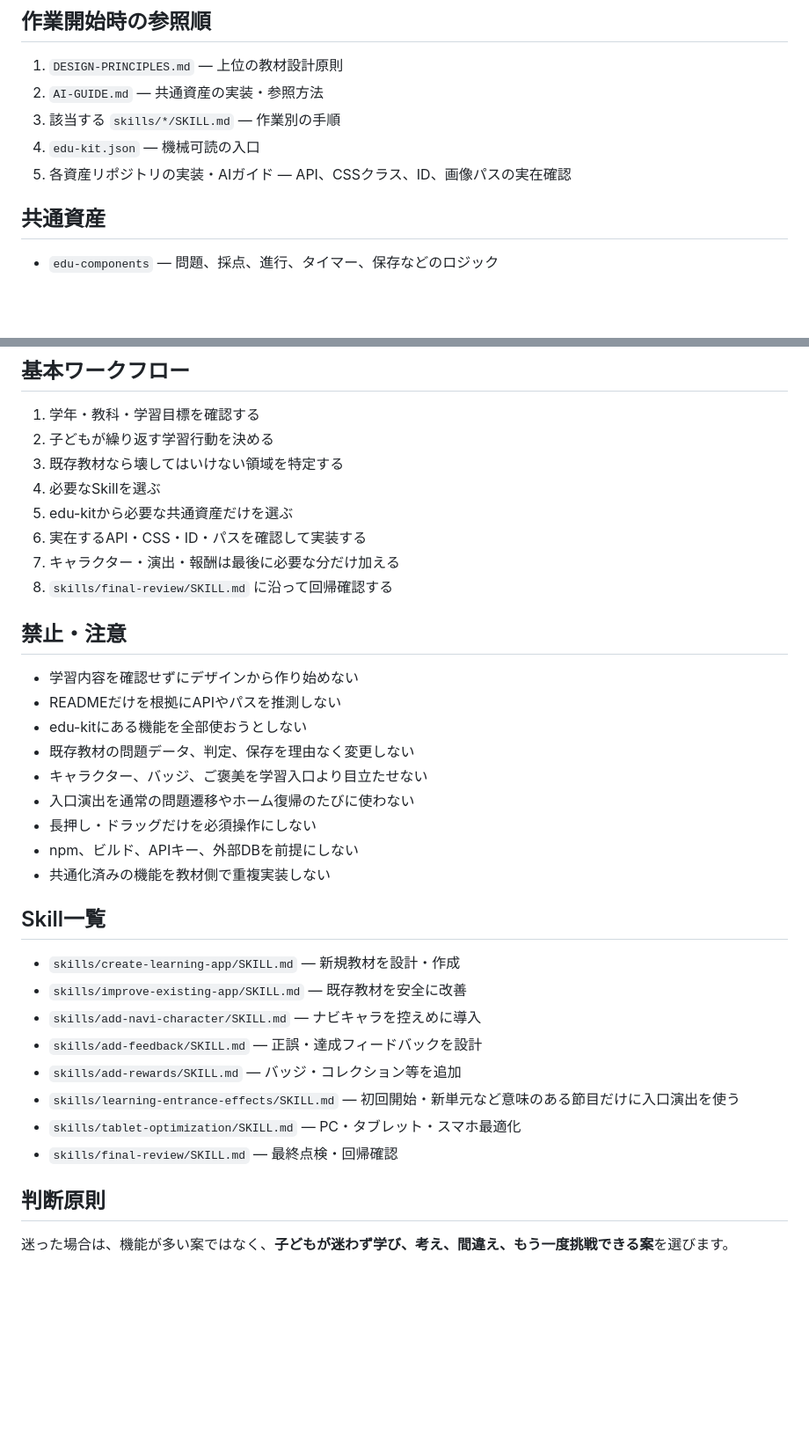
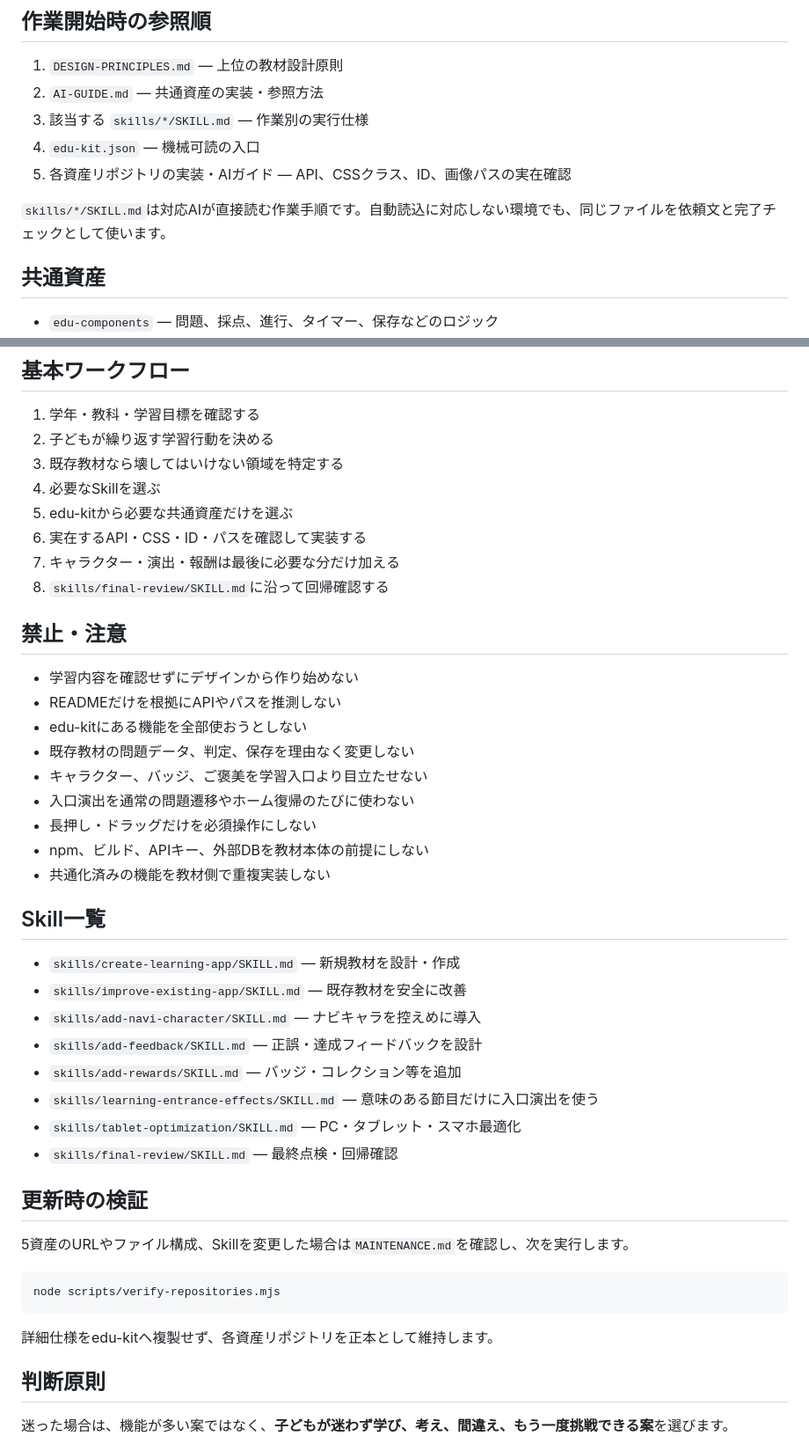
Before and after one commit to TT-sensei/edu-kit, a Markdown page: AGENTS.md, 2 parts joined by grey strips. Shown at 88% size. Rendered like a GitHub page; blank space fills up the shorter version.

Commit message:
docs: clarify edu-kit operation and verification

````diff
--- a/AGENTS.md
+++ b/AGENTS.md
@@ -12,9 +12,11 @@
 
 1. `DESIGN-PRINCIPLES.md` — 上位の教材設計原則
 2. `AI-GUIDE.md` — 共通資産の実装・参照方法
-3. 該当する `skills/*/SKILL.md` — 作業別の手順
+3. 該当する `skills/*/SKILL.md` — 作業別の実行仕様
 4. `edu-kit.json` — 機械可読の入口
 5. 各資産リポジトリの実装・AIガイド — API、CSSクラス、ID、画像パスの実在確認
+
+`skills/*/SKILL.md`は対応AIが直接読む作業手順です。自動読込に対応しない環境でも、同じファイルを依頼文と完了チェックとして使います。
 
 ## 共通資産
 
@@ -33,7 +35,7 @@
 5. edu-kitから必要な共通資産だけを選ぶ
 6. 実在するAPI・CSS・ID・パスを確認して実装する
 7. キャラクター・演出・報酬は最後に必要な分だけ加える
-8. `skills/final-review/SKILL.md` に沿って回帰確認する
+8. `skills/final-review/SKILL.md`に沿って回帰確認する
 
 ## 禁止・注意
 
@@ -44,7 +46,7 @@
 - キャラクター、バッジ、ご褒美を学習入口より目立たせない
 - 入口演出を通常の問題遷移やホーム復帰のたびに使わない
 - 長押し・ドラッグだけを必須操作にしない
-- npm、ビルド、APIキー、外部DBを前提にしない
+- npm、ビルド、APIキー、外部DBを教材本体の前提にしない
 - 共通化済みの機能を教材側で重複実装しない
 
 ## Skill一覧
@@ -54,9 +56,19 @@
 - `skills/add-navi-character/SKILL.md` — ナビキャラを控えめに導入
 - `skills/add-feedback/SKILL.md` — 正誤・達成フィードバックを設計
 - `skills/add-rewards/SKILL.md` — バッジ・コレクション等を追加
-- `skills/learning-entrance-effects/SKILL.md` — 初回開始・新単元など意味のある節目だけに入口演出を使う
+- `skills/learning-entrance-effects/SKILL.md` — 意味のある節目だけに入口演出を使う
 - `skills/tablet-optimization/SKILL.md` — PC・タブレット・スマホ最適化
 - `skills/final-review/SKILL.md` — 最終点検・回帰確認
+
+## 更新時の検証
+
+5資産のURLやファイル構成、Skillを変更した場合は`MAINTENANCE.md`を確認し、次を実行します。
+
+```bash
+node scripts/verify-repositories.mjs
+```
+
+詳細仕様をedu-kitへ複製せず、各資産リポジトリを正本として維持します。
 
 ## 判断原則
 
````
